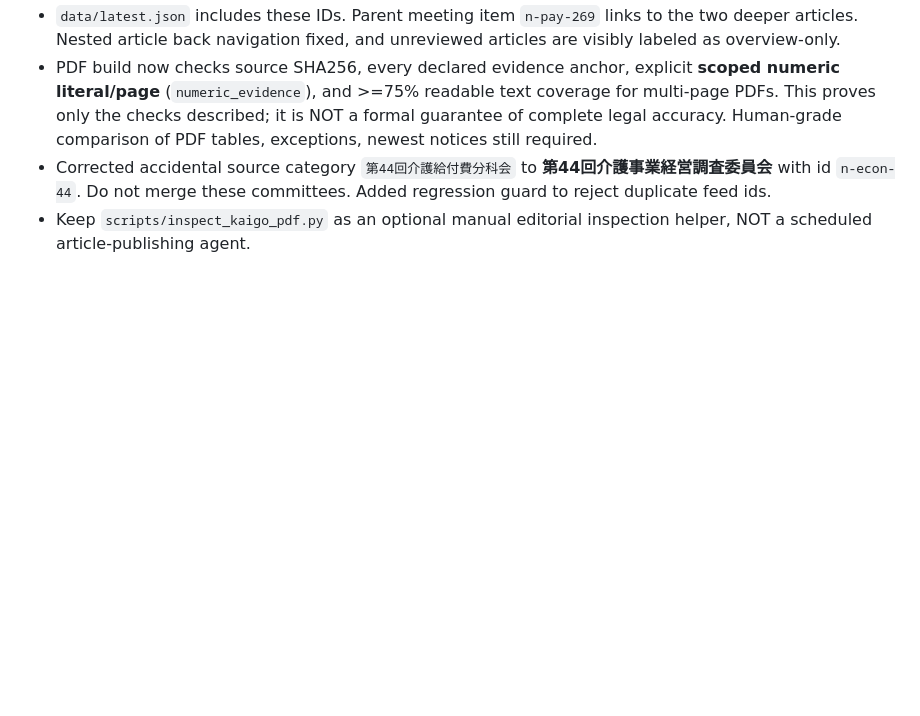
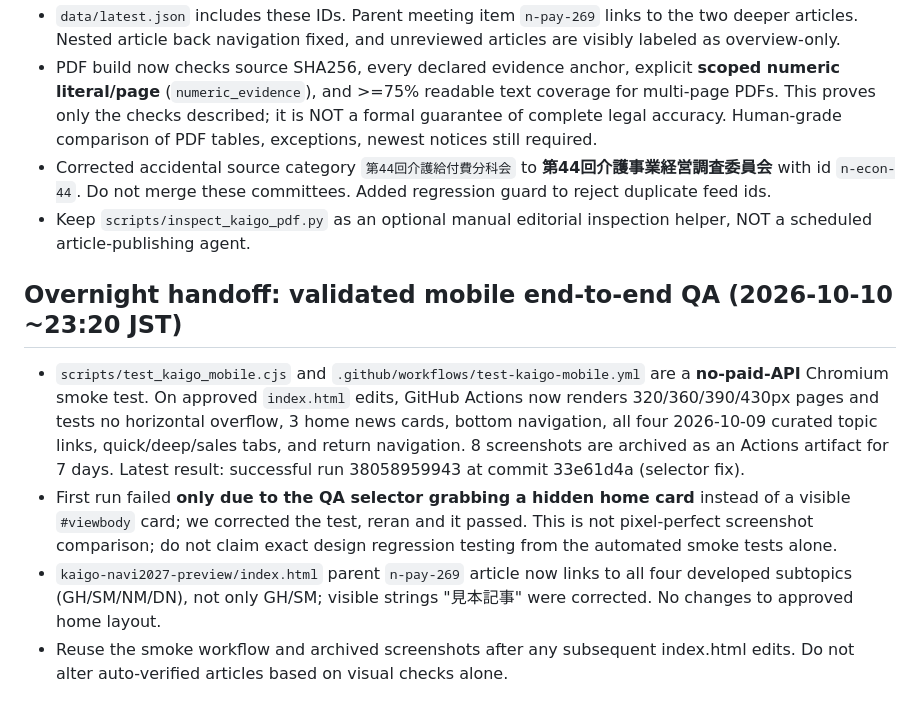
Before and after one commit to taku80147-alt/maiasa-news, a Markdown page: AGENTS.md, the part around the change. Rendered like a GitHub page; blank space fills up the shorter version.

Commit message:
Record successful mobile browser QA and full four-topic navigation for overnight development

```diff
--- a/AGENTS.md
+++ b/AGENTS.md
@@ -53,3 +53,9 @@ Use small commits and/or pull requests, separate pipeline code from UI. No unexp
 - PDF build now checks source SHA256, every declared evidence anchor, explicit **scoped numeric literal/page** (`numeric_evidence`), and >=75% readable text coverage for multi-page PDFs. This proves only the checks described; it is NOT a formal guarantee of complete legal accuracy. Human-grade comparison of PDF tables, exceptions, newest notices still required.
 - Corrected accidental source category `第44回介護給付費分科会` to **第44回介護事業経営調査委員会** with id `n-econ-44`. Do not merge these committees. Added regression guard to reject duplicate feed ids.
 - Keep `scripts/inspect_kaigo_pdf.py` as an optional manual editorial inspection helper, NOT a scheduled article-publishing agent.
+
+## Overnight handoff: validated mobile end-to-end QA (2026-10-10 ~23:20 JST)
+- `scripts/test_kaigo_mobile.cjs` and `.github/workflows/test-kaigo-mobile.yml` are a **no-paid-API** Chromium smoke test. On approved `index.html` edits, GitHub Actions now renders 320/360/390/430px pages and tests no horizontal overflow, 3 home news cards, bottom navigation, all four 2026-10-09 curated topic links, quick/deep/sales tabs, and return navigation. 8 screenshots are archived as an Actions artifact for 7 days. Latest result: successful run 38058959943 at commit 33e61d4a (selector fix).
+- First run failed **only due to the QA selector grabbing a hidden home card** instead of a visible `#viewbody` card; we corrected the test, reran and it passed. This is not pixel-perfect screenshot comparison; do not claim exact design regression testing from the automated smoke tests alone.
+- `kaigo-navi2027-preview/index.html` parent `n-pay-269` article now links to all four developed subtopics (GH/SM/NM/DN), not only GH/SM; visible strings "見本記事" were corrected. No changes to approved home layout.
+- Reuse the smoke workflow and archived screenshots after any subsequent index.html edits. Do not alter auto-verified articles based on visual checks alone.
```
